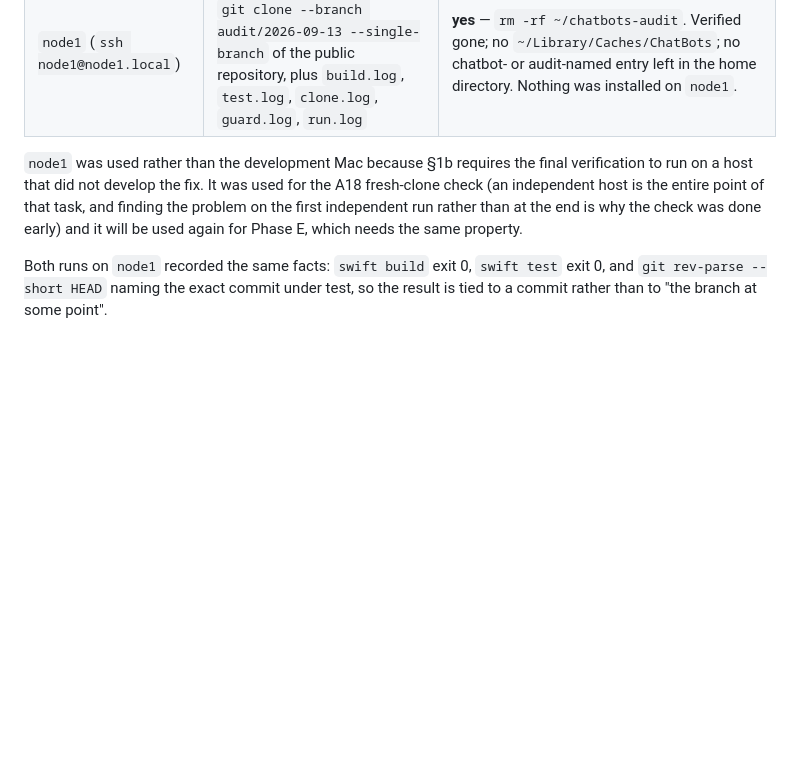
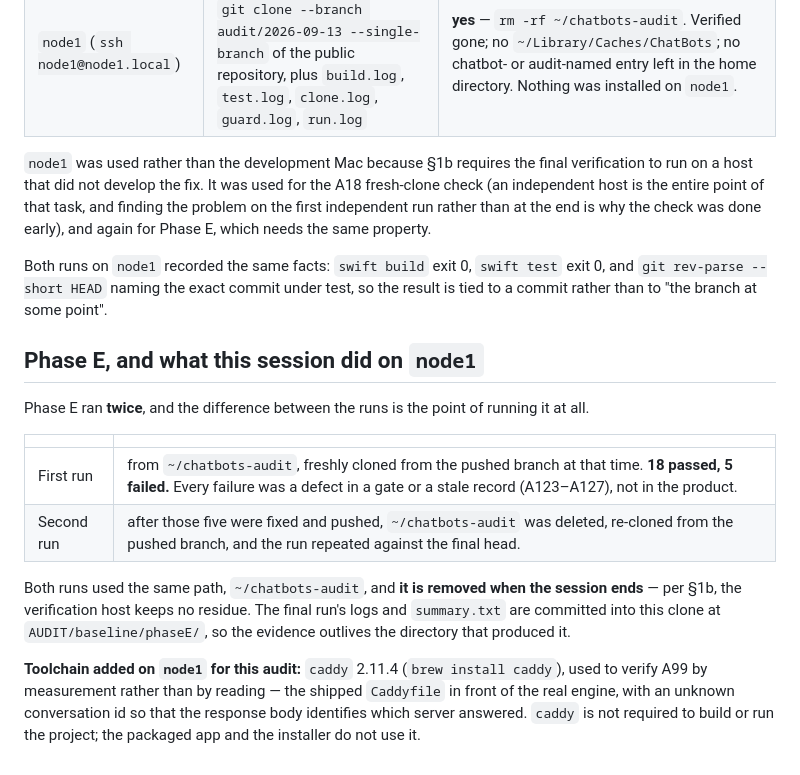
Before and after one commit to Pummelchen/ChatBots, a Markdown page: AUDIT/environment.md, the part around the change. Drawn GitHub-style; blank space fills up the shorter version.

```diff
--- a/AUDIT/environment.md
+++ b/AUDIT/environment.md
@@ -108,9 +108,27 @@ discovered later:
 `node1` was used rather than the development Mac because §1b requires the final verification to run
 on a host that did not develop the fix. It was used for the A18 fresh-clone check (an independent
 host is the entire point of that task, and finding the problem on the first independent run rather
-than at the end is why the check was done early) and it will be used again for Phase E, which needs
-the same property.
+than at the end is why the check was done early), and again for Phase E, which needs the same
+property.
 
 Both runs on `node1` recorded the same facts: `swift build` exit 0, `swift test` exit 0, and
 `git rev-parse --short HEAD` naming the exact commit under test, so the result is tied to a commit
 rather than to "the branch at some point".
+
+## Phase E, and what this session did on `node1`
+
+Phase E ran **twice**, and the difference between the runs is the point of running it at all.
+
+| | |
+| --- | --- |
+| First run | from `~/chatbots-audit`, freshly cloned from the pushed branch at that time. **18 passed, 5 failed.** Every failure was a defect in a gate or a stale record (A123–A127), not in the product. |
+| Second run | after those five were fixed and pushed, `~/chatbots-audit` was deleted, re-cloned from the pushed branch, and the run repeated against the final head. |
+
+Both runs used the same path, `~/chatbots-audit`, and **it is removed when the session ends** — per
+§1b, the verification host keeps no residue. The final run's logs and `summary.txt` are committed
+into this clone at `AUDIT/baseline/phaseE/`, so the evidence outlives the directory that produced it.
+
+**Toolchain added on `node1` for this audit:** `caddy` 2.11.4 (`brew install caddy`), used to verify
+A99 by measurement rather than by reading — the shipped `Caddyfile` in front of the real engine, with
+an unknown conversation id so that the response body identifies which server answered. `caddy` is not
+required to build or run the project; the packaged app and the installer do not use it.
```
Also changed, not shown: AUDIT/HANDOVER.md (+52 -33 lines), AUDIT/plan.md (+22 -7 lines).
